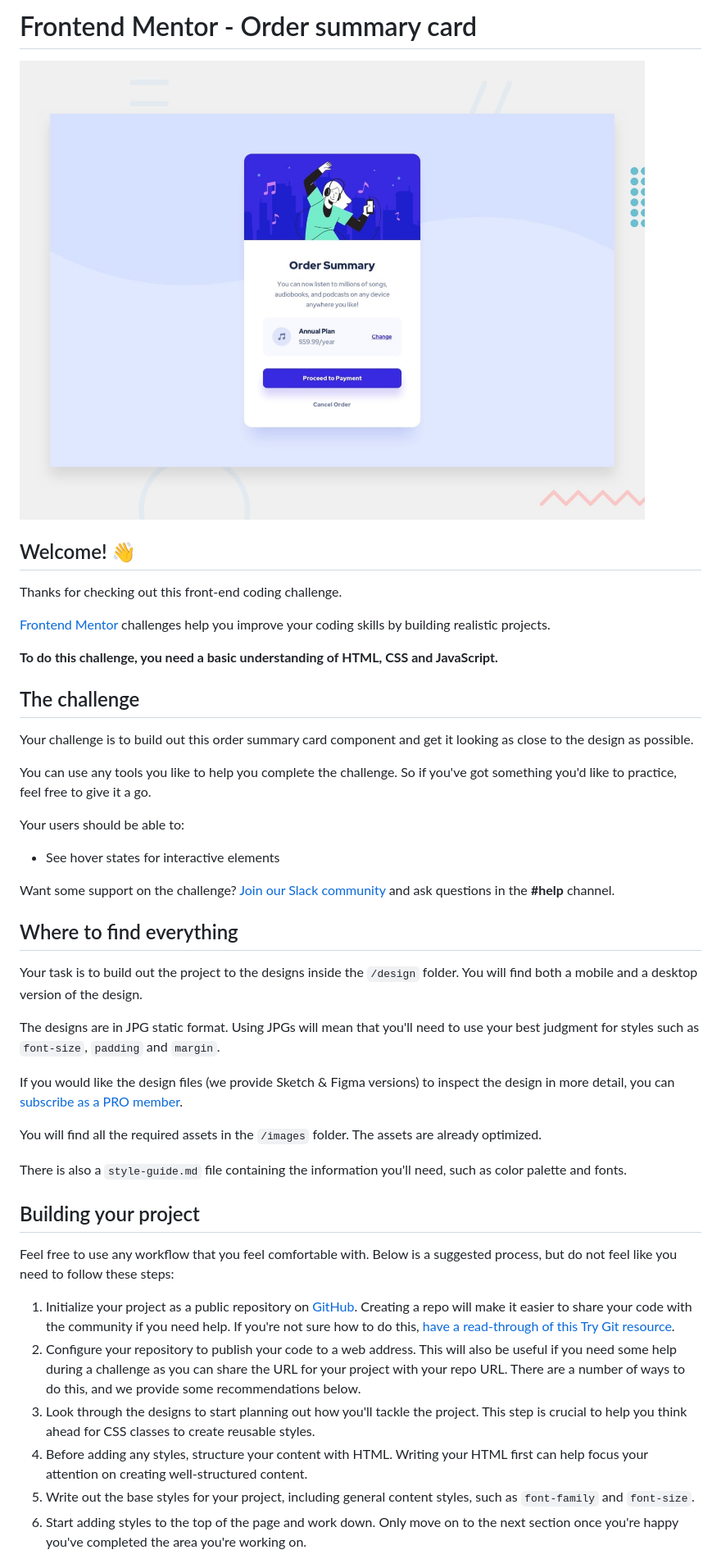
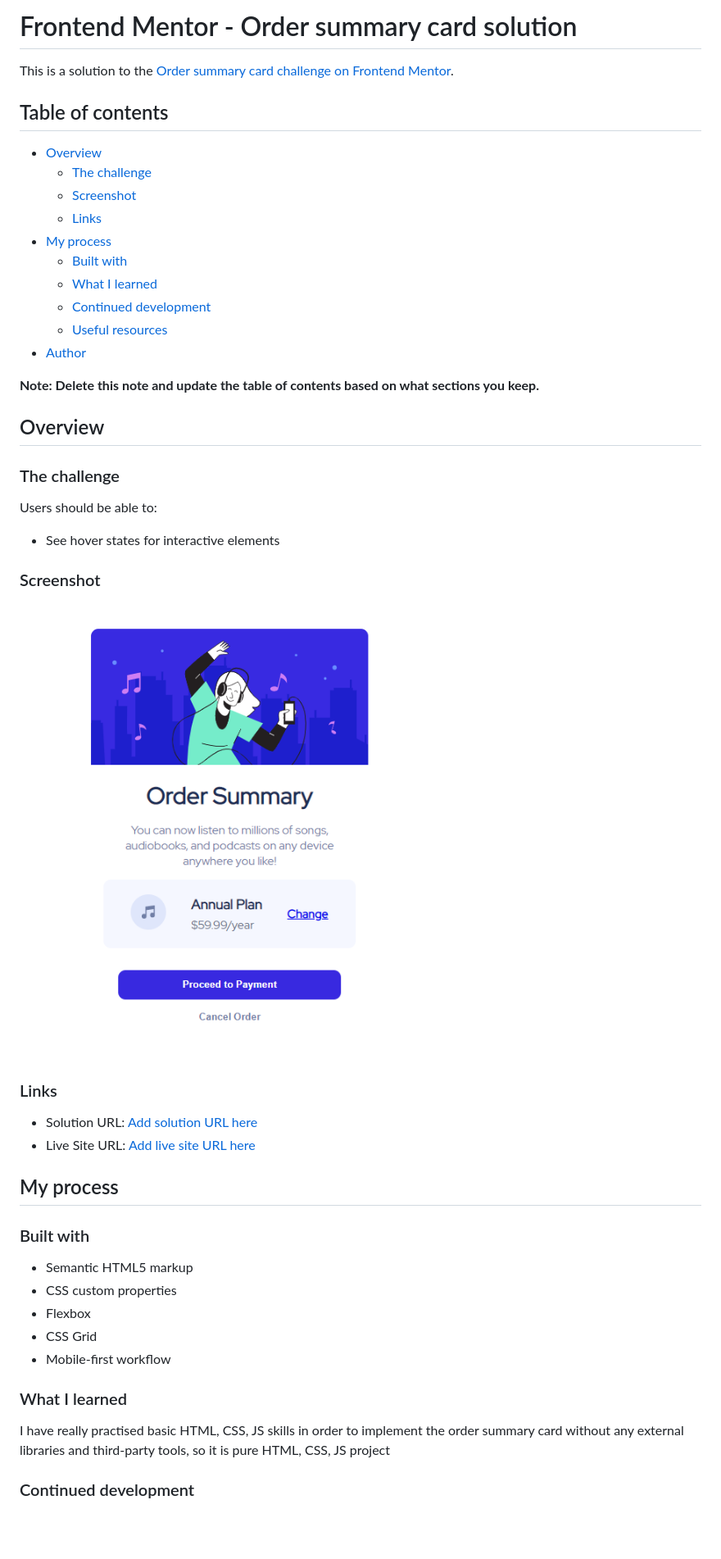
Before and after one commit to Javokhirbek2000/FrontEndMentor-OrderSummary, a Markdown page: README.md, the part around the change printed below. Shown: that part at 82% size. Drawn GitHub-style; pictures changed too: screenshot.png (added); blank space fills up the shorter version.

```diff
--- a/README.md
+++ b/README.md
@@ -1,47 +1,52 @@
-# Frontend Mentor - Order summary card
+# Frontend Mentor - Order summary card solution
 
-![Design preview for the Order summary card coding challenge](./design/desktop-preview.jpg)
+This is a solution to the [Order summary card challenge on Frontend Mentor](https://www.frontendmentor.io/challenges/order-summary-component-QlPmajDUj).
 
-## Welcome! 👋
+## Table of contents
 
-Thanks for checking out this front-end coding challenge.
+- [Overview](#overview)
+  - [The challenge](#the-challenge)
+  - [Screenshot](#screenshot)
+  - [Links](#links)
+- [My process](#my-process)
+  - [Built with](#built-with)
+  - [What I learned](#what-i-learned)
+  - [Continued development](#continued-development)
+  - [Useful resources](#useful-resources)
+- [Author](#author)
 
-[Frontend Mentor](https://www.frontendmentor.io) challenges help you improve your coding skills by building realistic projects.
+**Note: Delete this note and update the table of contents based on what sections you keep.**
 
-**To do this challenge, you need a basic understanding of HTML, CSS and JavaScript.**
+## Overview
 
-## The challenge
+### The challenge
 
-Your challenge is to build out this order summary card component and get it looking as close to the design as possible.
-
-You can use any tools you like to help you complete the challenge. So if you've got something you'd like to practice, feel free to give it a go.
-
-Your users should be able to:
+Users should be able to:
 
 - See hover states for interactive elements
 
-Want some support on the challenge? [Join our Slack community](https://www.frontendmentor.io/slack) and ask questions in the **#help** channel.
+### Screenshot
 
-## Where to find everything
+![](./screenshot.png)
 
-Your task is to build out the project to the designs inside the `/design` folder. You will find both a mobile and a desktop version of the design.
+### Links
 
-The designs are in JPG static format. Using JPGs will mean that you'll need to use your best judgment for styles such as `font-size`, `padding` and `margin`.
+- Solution URL: [Add solution URL here](https://github.com/Javokhirbek2000/FrontEndMentor-OrderSummary)
+- Live Site URL: [Add live site URL here](https://javokhirbek2000.github.io/FrontEndMentor-OrderSummary/)
 
-If you would like the design files (we provide Sketch & Figma versions) to inspect the design in more detail, you can [subscribe as a PRO member](https://www.frontendmentor.io/pro).
+## My process
 
-You will find all the required assets in the `/images` folder. The assets are already optimized.
+### Built with
 
-There is also a `style-guide.md` file containing the information you'll need, such as color palette and fonts.
+- Semantic HTML5 markup
+- CSS custom properties
+- Flexbox
+- CSS Grid
+- Mobile-first workflow
 
-## Building your project
+### What I learned
 
-Feel free to use any workflow that you feel comfortable with. Below is a suggested process, but do not feel like you need to follow these steps:
+I have really practised basic HTML, CSS, JS skills in order to implement the order summary card without any external libraries and third-party tools, so it is pure HTML, CSS, JS project
 
-1. Initialize your project as a public repository on [GitHub](https://github.com/). Creating a repo will make it easier to share your code with the community if you need help. If you're not sure how to do this, [have a read-through of this Try Git resource](https://try.github.io/).
-2. Configure your repository to publish your code to a web address. This will also be useful if you need some help during a challenge as you can share the URL for your project with your repo URL. There are a number of ways to do this, and we provide some recommendations below.
-3. Look through the designs to start planning out how you'll tackle the project. This step is crucial to help you think ahead for CSS classes to create reusable styles.
-4. Before adding any styles, structure your content with HTML. Writing your HTML first can help focus your attention on creating well-structured content.
-5. Write out the base styles for your project, including general content styles, such as `font-family` and `font-size`.
-6. Start adding styles to the top of the page and work down. Only move on to the next section once you're happy you've completed the area you're working on.
+### Continued development
 
```
Also changed, not shown: other parts of README.md (+6 -40 lines), README-template.md (deleted, +0 -110 lines).
